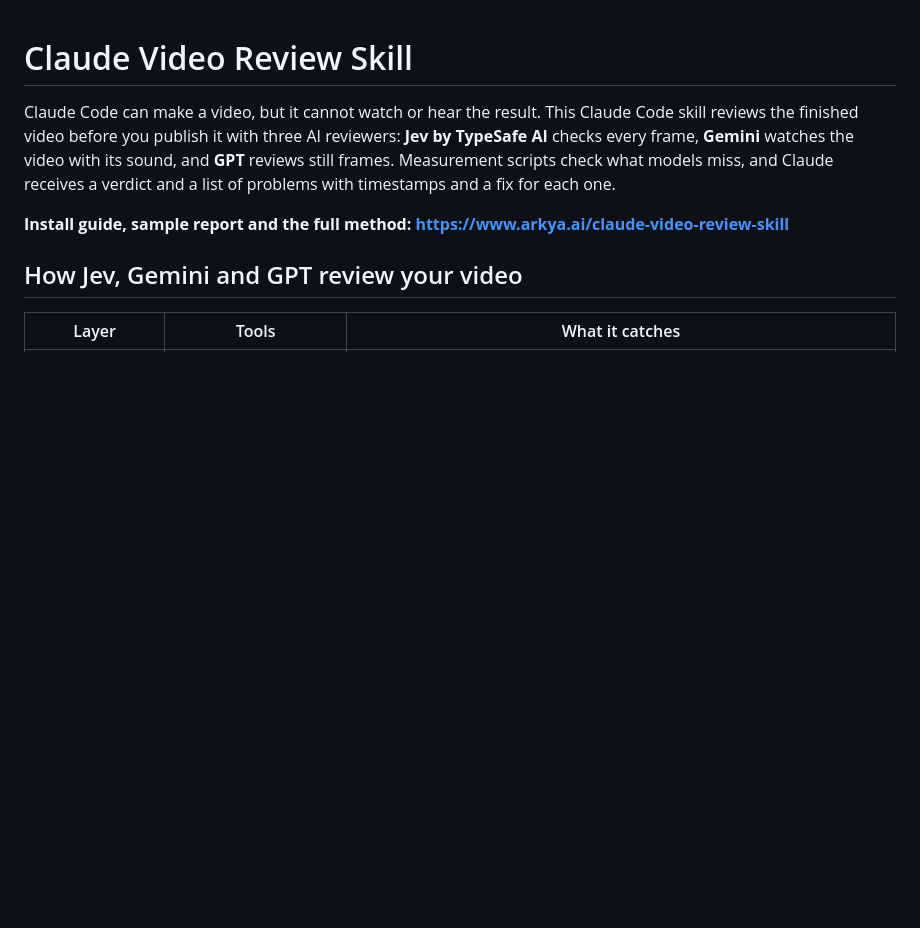
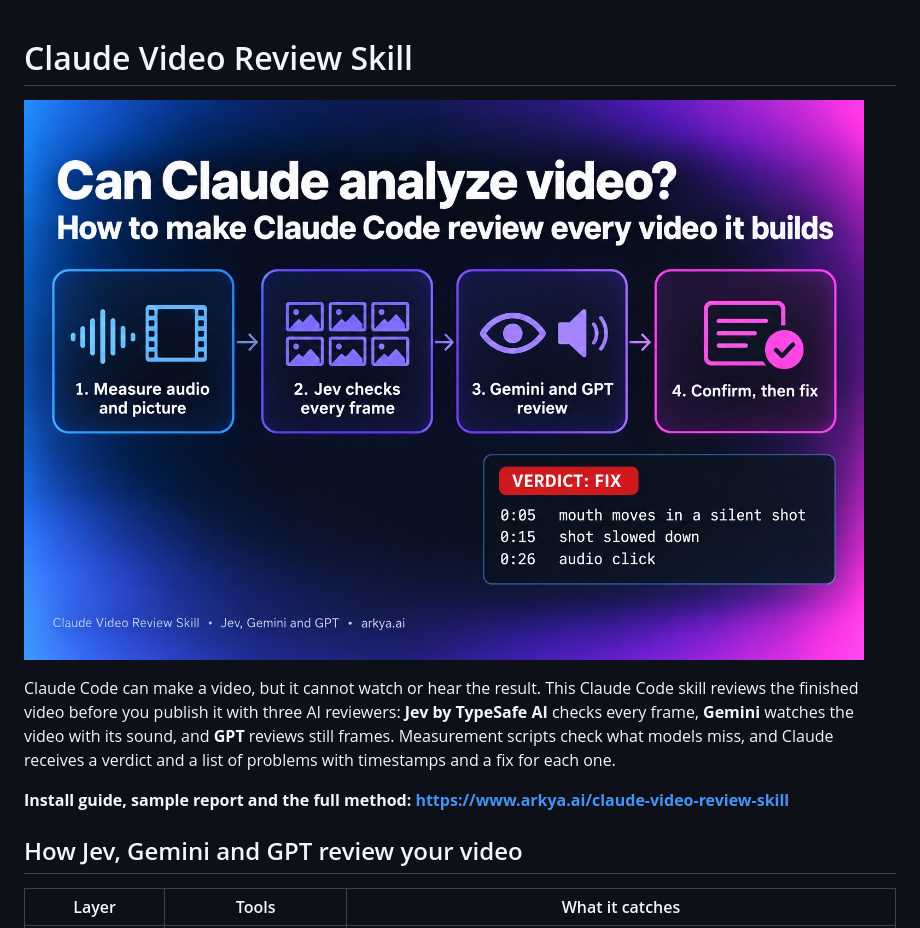
Before and after one commit to Arkya-AI/claude-video-review-skill, a Markdown page: README.md, the part around the change. Drawn GitHub-style; pictures changed too: assets/banner.jpg (added); blank space fills up the shorter version.

Commit message:
README banner

```diff
--- a/README.md
+++ b/README.md
@@ -1,4 +1,6 @@
 # Claude Video Review Skill
+
+![Claude Video Review Skill: measure audio and picture, Jev checks every frame, Gemini and GPT review, confirm then fix](assets/banner.jpg)
 
 Claude Code can make a video, but it cannot watch or hear the result. This Claude Code skill reviews the finished video before you publish it with three AI reviewers: **Jev by TypeSafe AI** checks every frame, **Gemini** watches the video with its sound, and **GPT** reviews still frames. Measurement scripts check what models miss, and Claude receives a verdict and a list of problems with timestamps and a fix for each one.
 
```
